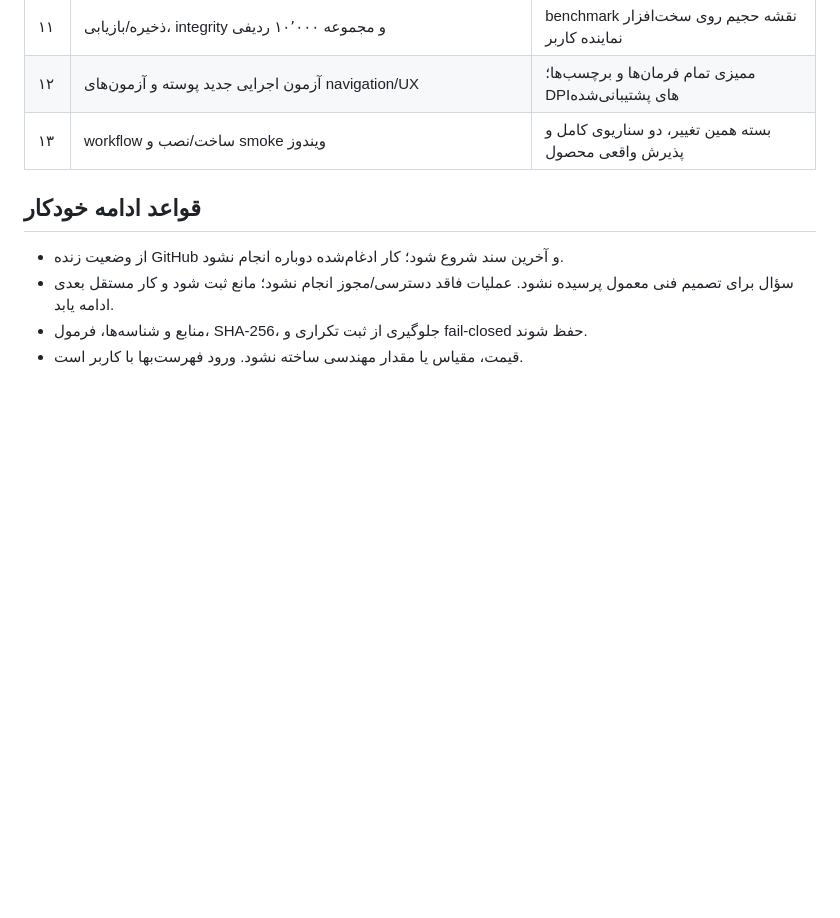
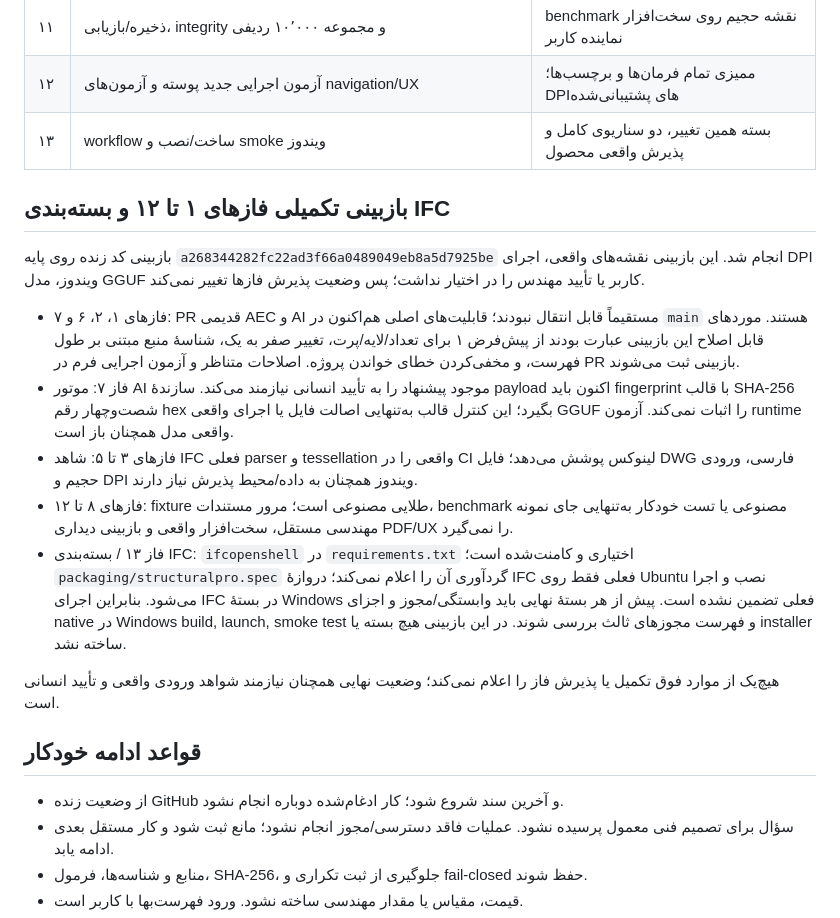
Before and after one commit to Asanda021/StructuralPro, a Markdown page: docs/MASTER_13_EXECUTION.md, the part around the change. GitHub-like rendering; blank space fills up the shorter version.

Commit message:
fix: harden phase review MASTER_13_EXECUTION.md

```diff
--- a/docs/MASTER_13_EXECUTION.md
+++ b/docs/MASTER_13_EXECUTION.md
@@ -72,6 +72,32 @@ PRهای #419، #423 و #424 در خواندن زنده GitHub ادغام‌شد
 | ۱۲ | آزمون اجرایی جدید پوسته و آزمون‌های navigation/UX | ممیزی تمام فرمان‌ها و برچسب‌ها؛ DPIهای پشتیبانی‌شده |
 | ۱۳ | workflow ساخت/نصب و smoke ویندوز | بسته همین تغییر، دو سناریوی کامل و پذیرش واقعی محصول |
 
+## بازبینی تکمیلی فازهای ۱ تا ۱۲ و بسته‌بندی IFC
+
+بازبینی کد زنده روی پایه `a268344282fc22ad3f66a0489049eb8a5d7925be` انجام شد.
+این بازبینی نقشه‌های واقعی، اجرای DPI ویندوز، مدل GGUF کاربر یا تأیید مهندس را در اختیار نداشت؛
+پس وضعیت پذیرش فازها تغییر نمی‌کند.
+
+- فازهای ۱، ۲، ۶ و ۷: PR قدیمی AEC و AI مستقیماً قابل انتقال نبودند؛ قابلیت‌های اصلی
+  هم‌اکنون در `main` هستند. موردهای قابل اصلاح این بازبینی عبارت بودند از پیش‌فرض ۱ برای
+  تعداد/لایه/پرت، تغییر صفر به یک، شناسهٔ منبع مبتنی بر طول فهرست، و مخفی‌کردن خطای خواندن
+  پروژه. اصلاحات متناظر و آزمون اجرایی فرم در PR بازبینی ثبت می‌شوند.
+- فاز ۷: موتور AI موجود پیشنهاد را به تأیید انسانی نیازمند می‌کند. سازندهٔ payload اکنون باید
+  fingerprint با قالب SHA-256 شصت‌وچهار رقم hex بگیرد؛ این کنترل قالب به‌تنهایی اصالت فایل
+  یا اجرای واقعی GGUF را اثبات نمی‌کند. آزمون runtime واقعی مدل همچنان باز است.
+- فازهای ۳ تا ۵: شاهد IFC فعلی parser و tessellation واقعی را در CI لینوکس پوشش می‌دهد؛
+  فایل DWG فارسی، ورودی حجیم و DPI ویندوز همچنان به داده/محیط پذیرش نیاز دارند.
+- فازهای ۸ تا ۱۲: fixture طلایی مصنوعی است؛ مرور مستندات، benchmark مصنوعی یا تست خودکار
+  به‌تنهایی جای نمونه مهندسی مستقل، سخت‌افزار واقعی و بازبینی دیداری PDF/UX را نمی‌گیرد.
+- فاز ۱۳ / بسته‌بندی IFC: `ifcopenshell` در `requirements.txt` اختیاری و کامنت‌شده است؛
+  `packaging/structuralpro.spec` گردآوری آن را اعلام نمی‌کند؛ دروازهٔ IFC فعلی فقط روی
+  Ubuntu نصب و اجرا می‌شود. بنابراین اجرای IFC در بستهٔ Windows فعلی تضمین نشده است.
+  پیش از هر بستهٔ نهایی باید وابستگی/مجوز و اجزای native در Windows build, launch,
+  smoke test و فهرست مجوزهای ثالث بررسی شوند. در این بازبینی هیچ بسته یا installer ساخته نشد.
+
+هیچ‌یک از موارد فوق تکمیل یا پذیرش فاز را اعلام نمی‌کند؛ وضعیت نهایی همچنان نیازمند
+شواهد ورودی واقعی و تأیید انسانی است.
+
 ## قواعد ادامه خودکار
 
 - از وضعیت زنده GitHub و آخرین سند شروع شود؛ کار ادغام‌شده دوباره انجام نشود.
```
